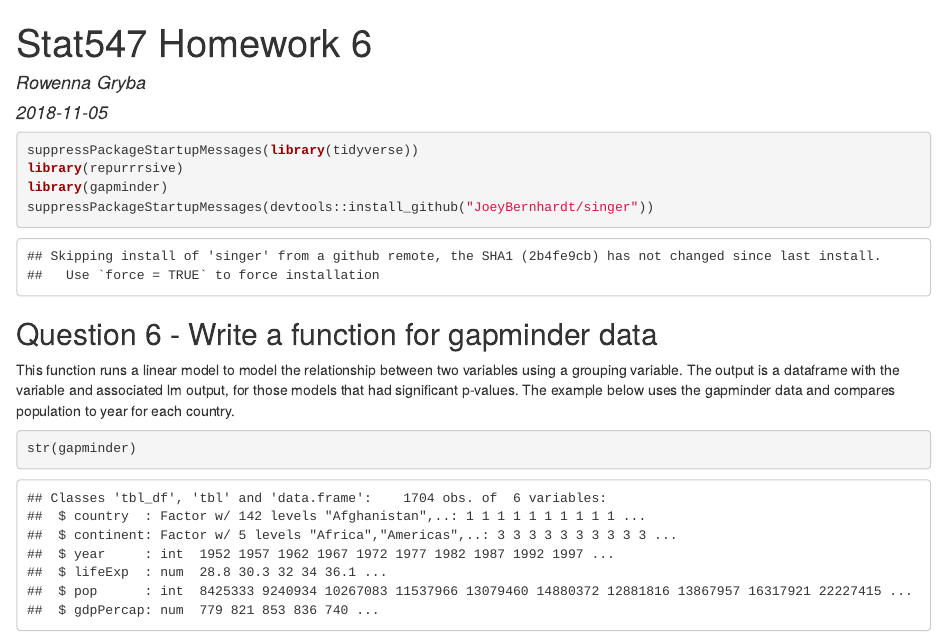
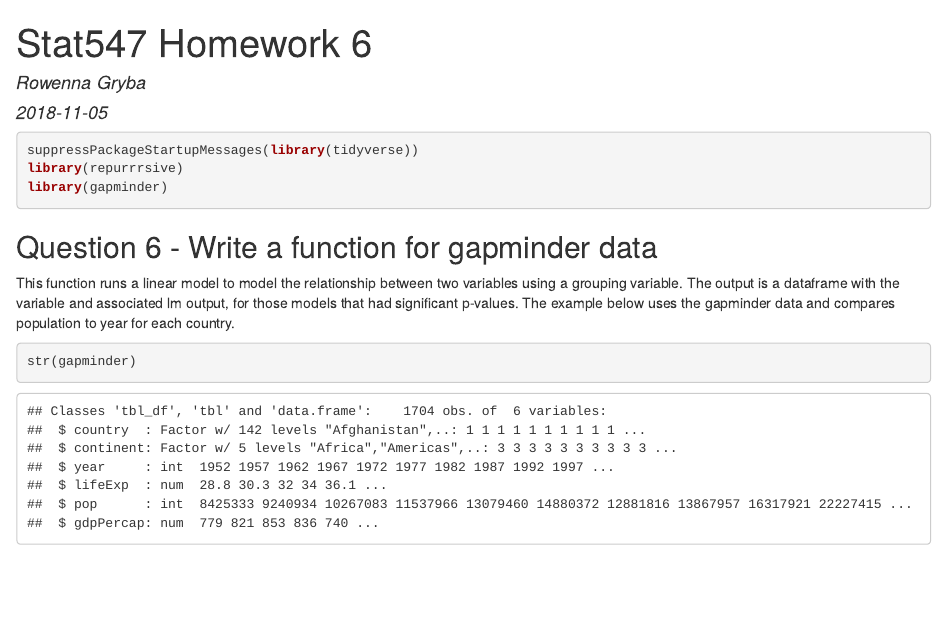
Before and after one commit to STAT545-UBC-hw-2018-19/hw06-rgryba, an R Markdown document (hw06_rgryba.Rmd): the page in a window 1100 px wide, from its top. The pictures show the output file hw06_rgryba.html that the author committed with the source, opened offline.

Commit message:
Removal of singer package.

````diff
--- a/hw06_rgryba.Rmd
+++ b/hw06_rgryba.Rmd
@@ -15,7 +15,6 @@ editor_options:
 suppressPackageStartupMessages(library(tidyverse))
 library(repurrrsive)
 library(gapminder)
-suppressPackageStartupMessages(devtools::install_github("JoeyBernhardt/singer"))
 ```
 
 ##Question 6 - Write a function for gapminder data
````
Also changed, not shown: hw06_rgryba.html, hw06_rgryba.md.
